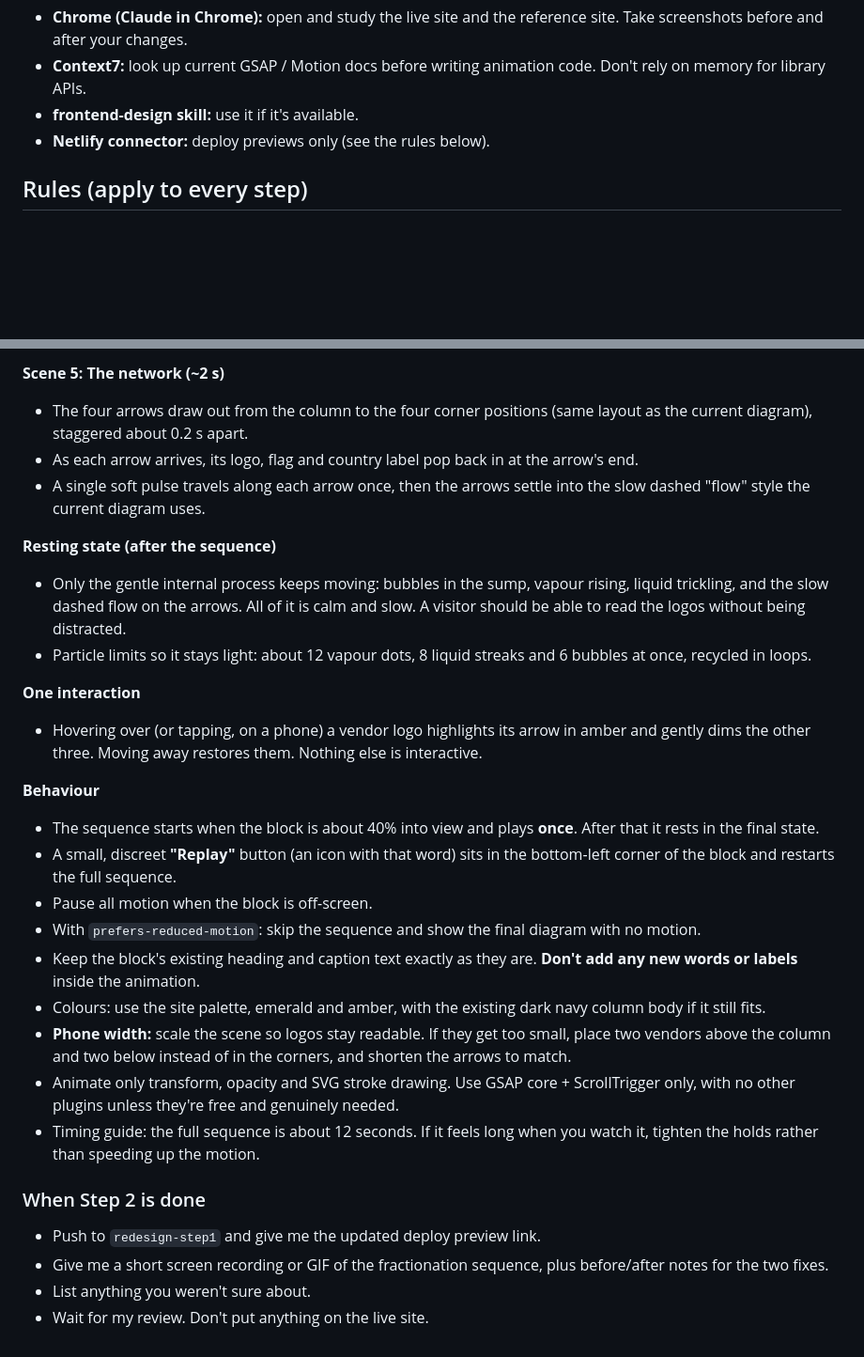
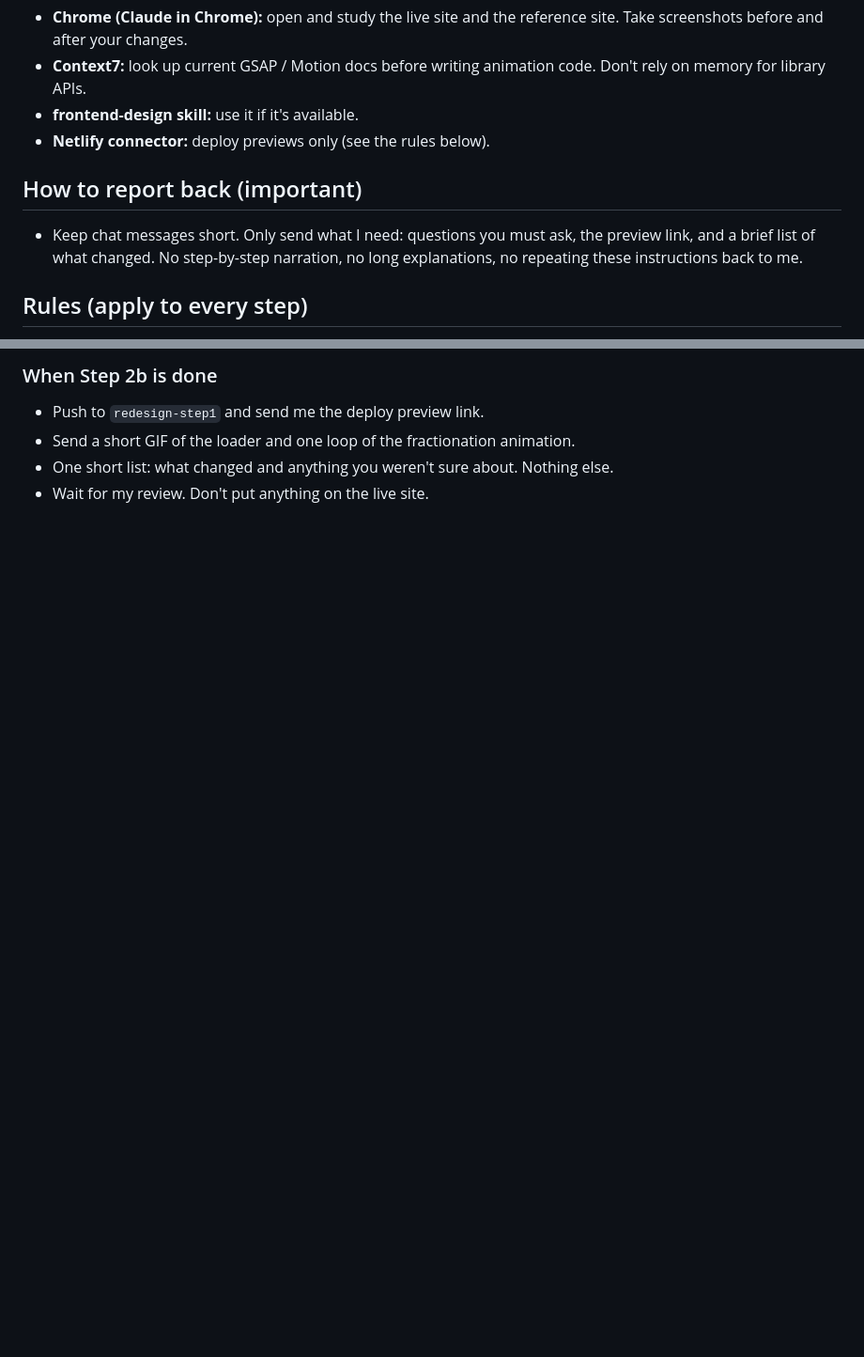
Before and after one commit to mahmedmunir79-del/Portfolio, a Markdown page: CLAUDE.md, 2 parts joined by grey strips. Shown at 94% size. Drawn GitHub-style; blank space fills up the shorter version.

Commit message:
CLAUDE.md: Step 2b instructions
Co-Authored-By: Claude Opus 5.5 <noreply@anthropic.com>

```diff
--- a/CLAUDE.md
+++ b/CLAUDE.md
@@ -13,6 +13,9 @@
 - **frontend-design skill:** use it if it's available.
 - **Netlify connector:** deploy previews only (see the rules below).
 
+## How to report back (important)
+- Keep chat messages short. Only send what I need: questions you must ask, the preview link, and a brief list of what changed. No step-by-step narration, no long explanations, no repeating these instructions back to me.
+
 ## Rules (apply to every step)
 1. **Content fidelity:** keep all my existing text, project details, dates and names exactly as they are. Don't rewrite, shorten, or invent content. If something looks wrong, ask me; don't fix it silently.
 2. **No video:** no video files, background videos, or heavy media. All motion is code (CSS, SVG, GSAP or Motion).
@@ -79,28 +77,5 @@ This order (heat, vapour up, then reflux down) must be kept. It's what makes it
-**Scene 5: The network (~2 s)**
-- The four arrows draw out from the column to the four corner positions (same layout as the current diagram), staggered about 0.2 s apart.
-- As each arrow arrives, its logo, flag and country label pop back in at the arrow's end.
-- A single soft pulse travels along each arrow once, then the arrows settle into the slow dashed "flow" style the current diagram uses.
-
-**Resting state (after the sequence)**
-- Only the gentle internal process keeps moving: bubbles in the sump, vapour rising, liquid trickling, and the slow dashed flow on the arrows. All of it is calm and slow. A visitor should be able to read the logos without being distracted.
-- Particle limits so it stays light: about 12 vapour dots, 8 liquid streaks and 6 bubbles at once, recycled in loops.
-
-**One interaction**
-- Hovering over (or tapping, on a phone) a vendor logo highlights its arrow in amber and gently dims the other three. Moving away restores them. Nothing else is interactive.
-
-**Behaviour**
-- The sequence starts when the block is about 40% into view and plays **once**. After that it rests in the final state.
-- A small, discreet **"Replay"** button (an icon with that word) sits in the bottom-left corner of the block and restarts the full sequence.
-- Pause all motion when the block is off-screen.
-- With `prefers-reduced-motion`: skip the sequence and show the final diagram with no motion.
-- Keep the block's existing heading and caption text exactly as they are. **Don't add any new words or labels** inside the animation.
-- Colours: use the site palette, emerald and amber, with the existing dark navy column body if it still fits.
-- **Phone width:** scale the scene so logos stay readable. If they get too small, place two vendors above the column and two below instead of in the corners, and shorten the arrows to match.
-- Animate only transform, opacity and SVG stroke drawing. Use GSAP core + ScrollTrigger only, with no other plugins unless they're free and genuinely needed.
-- Timing guide: the full sequence is about 12 seconds. If it feels long when you watch it, tighten the holds rather than speeding up the motion.
-
-### When Step 2 is done
-- Push to `redesign-step1` and give me the updated deploy preview link.
-- Give me a short screen recording or GIF of the fractionation sequence, plus before/after notes for the two fixes.
-- List anything you weren't sure about.
+### When Step 2b is done
+- Push to `redesign-step1` and send me the deploy preview link.
+- Send a short GIF of the loader and one loop of the fractionation animation.
+- One short list: what changed and anything you weren't sure about. Nothing else.
 - Wait for my review. Don't put anything on the live site.
```
Also changed, not shown: other parts of CLAUDE.md (+37 -42 lines).
